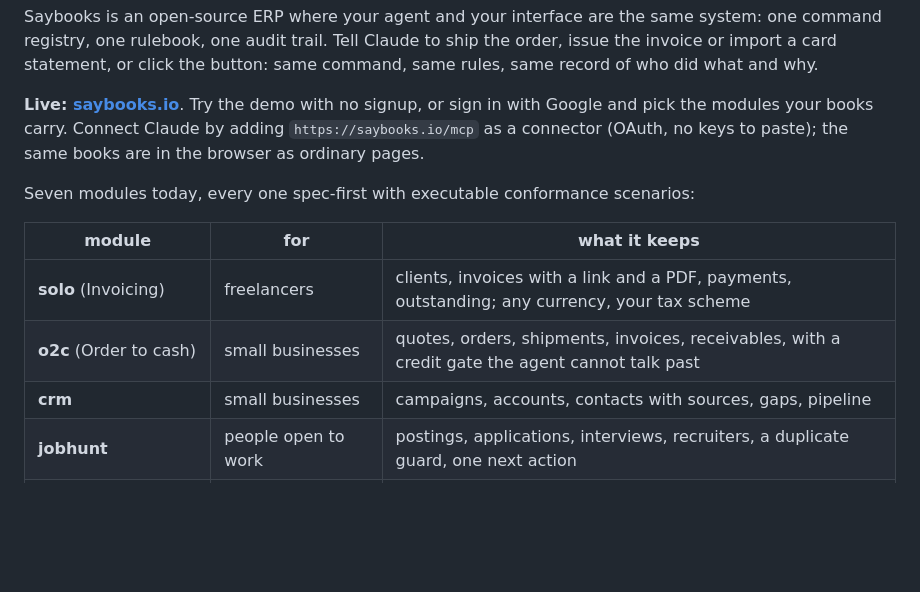
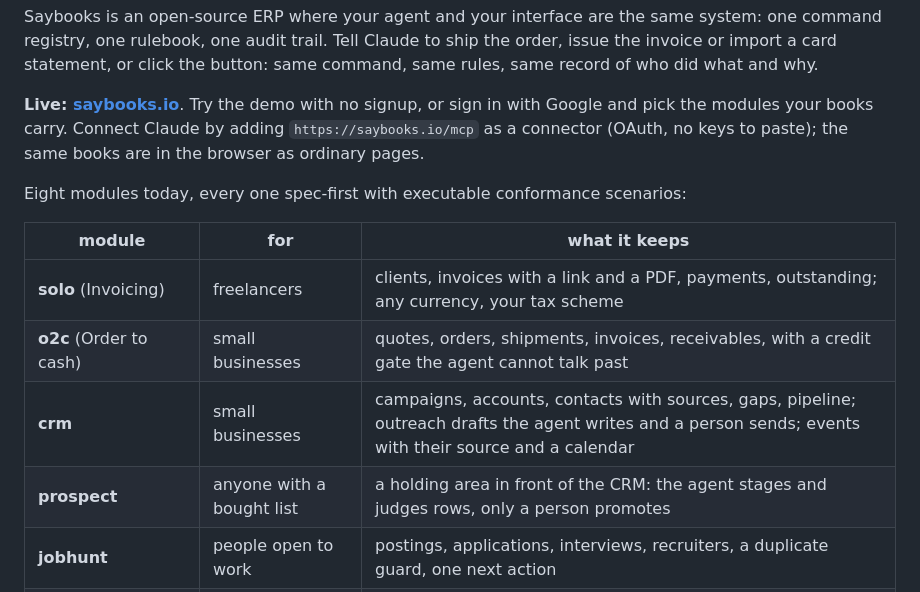
Before and after one commit to alviso/saybooks, a Markdown page: README.md, the part around one of its changes. GitHub-like rendering; blank space fills up the shorter version.

```diff
--- a/README.md
+++ b/README.md
@@ -11,13 +11,14 @@ of who did what and why.
 and pick the modules your books carry. Connect Claude by adding `https://saybooks.io/mcp` as a
 connector (OAuth, no keys to paste); the same books are in the browser as ordinary pages.
 
-Seven modules today, every one spec-first with executable conformance scenarios:
+Eight modules today, every one spec-first with executable conformance scenarios:
 
 | module | for | what it keeps |
 |---|---|---|
 | **solo** (Invoicing) | freelancers | clients, invoices with a link and a PDF, payments, outstanding; any currency, your tax scheme |
 | **o2c** (Order to cash) | small businesses | quotes, orders, shipments, invoices, receivables, with a credit gate the agent cannot talk past |
-| **crm** | small businesses | campaigns, accounts, contacts with sources, gaps, pipeline |
+| **crm** | small businesses | campaigns, accounts, contacts with sources, gaps, pipeline; outreach drafts the agent writes and a person sends; events with their source and a calendar |
+| **prospect** | anyone with a bought list | a holding area in front of the CRM: the agent stages and judges rows, only a person promotes |
 | **jobhunt** | people open to work | postings, applications, interviews, recruiters, a duplicate guard, one next action |
 | **purchases** (Personal finances) | anyone | bank and card statements and receipts the agent reads: rows with provenance, review, subscriptions, spend |
 | **bridge** (Ledger) | anyone with an accountant | the hand-over to QuickBooks, Xero or a plain CSV: map their chart once, export a period, keep what went and through when |
```
Also changed, not shown: other parts of README.md (+35 -9 lines).
